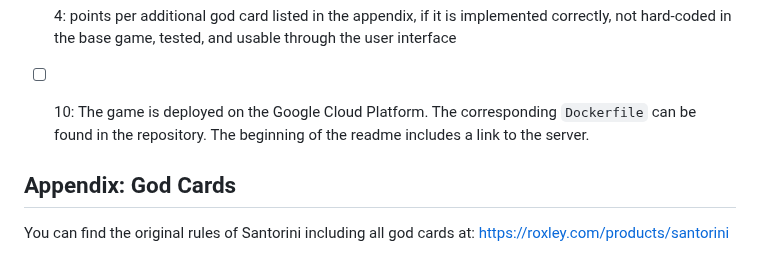
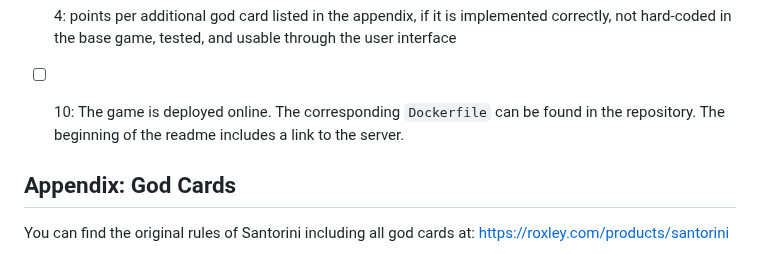
Before and after one commit to CMU-17-214/f2023, a Markdown page: assignments/hw6.md, the part around the change. Rendered like a GitHub page.

Commit message:
allow deployment beyond GCP
[ci skip]

```diff
--- a/assignments/hw6.md
+++ b/assignments/hw6.md
@@ -143,7 +143,7 @@ Homework submissions with a link in the wrong format will not receive any points
 **Milestone 6b bonus points (0-34 points)**
 
  * [ ] 4: points per additional god card listed in the appendix, if it is implemented correctly, not hard-coded in the base game, tested, and usable through the user interface
- * [ ] 10: The game is deployed on the Google Cloud Platform. The corresponding `Dockerfile` can be found in the repository. The beginning of the readme includes a link to the server.
+ * [ ] 10: The game is deployed online. The corresponding `Dockerfile` can be found in the repository. The beginning of the readme includes a link to the server.
 
 
 
```
